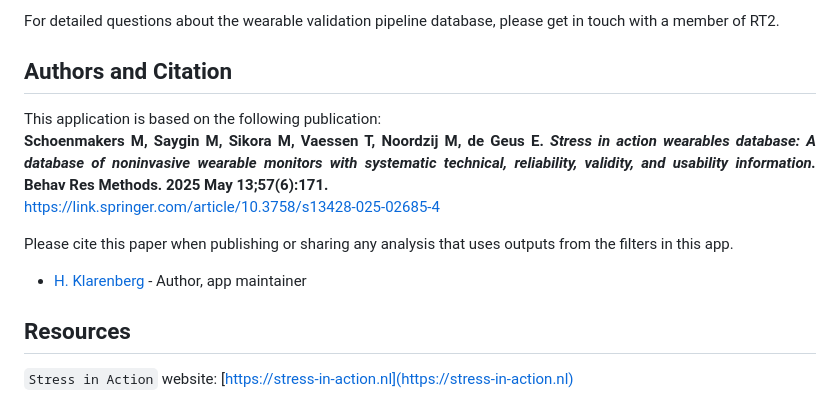
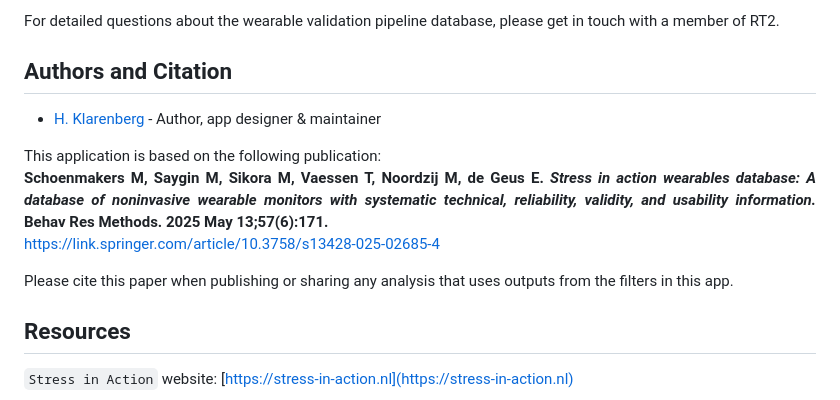
Before and after one commit to HugoGit39/siawd, a Markdown page: README.md, the part around the change. Rendered like a GitHub page.

Commit message:
Update authors and citation section in README
Removed duplicate author mention and clarified citation requirements.

```diff
--- a/README.md
+++ b/README.md
@@ -145,9 +145,9 @@ siawd::run_app()
 
 ## Authors and Citation
 
+- <a href="https://stress-in-action.nl/hugo-klarenberg/">H. Klarenberg</a> - Author, app designer & maintainer
+
 <p align="justify"> This application is based on the following publication: <br> <strong> Schoenmakers M, Saygin M, Sikora M, Vaessen T, Noordzij M, de Geus E. <em>Stress in action wearables database: A database of noninvasive wearable monitors with systematic technical, reliability, validity, and usability information.</em> Behav Res Methods. 2025 May 13;57(6):171. </strong> <br> <a href="https://link.springer.com/article/10.3758/s13428-025-02685-4" target="_blank"> https://link.springer.com/article/10.3758/s13428-025-02685-4 </a> </p> <p align="justify"> Please cite this paper when publishing or sharing any analysis that uses outputs from the filters in this app. </p>
-
-- <a href="https://stress-in-action.nl/hugo-klarenberg/">H. Klarenberg</a> - Author, app maintainer
 
 ## Resources
 
```
